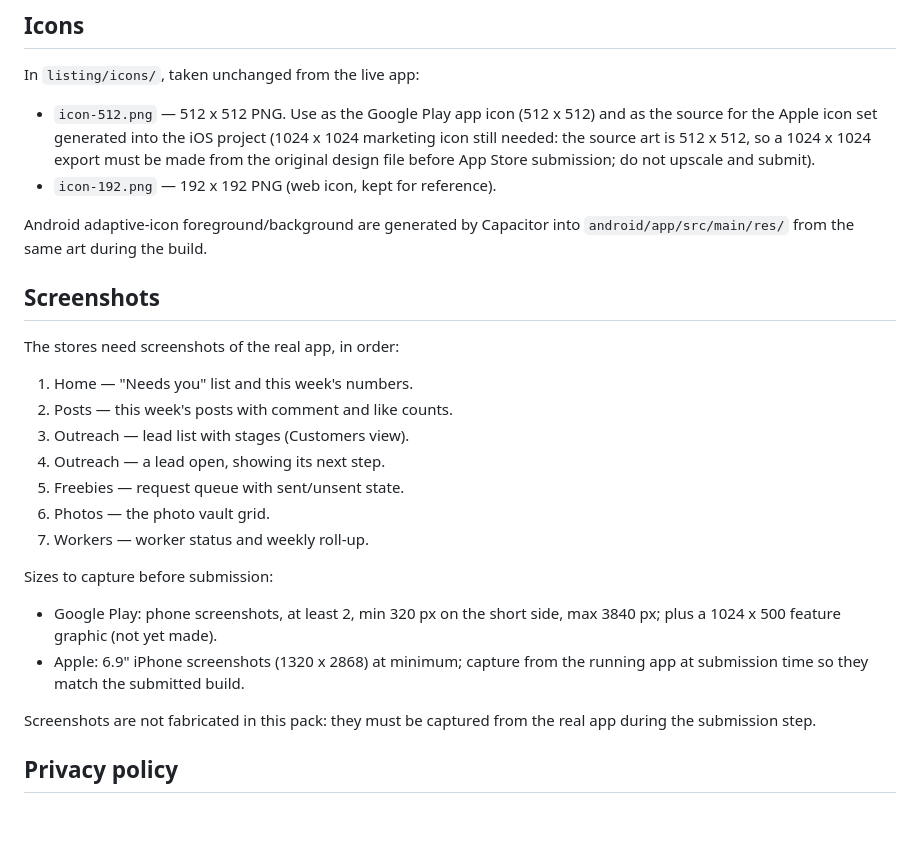
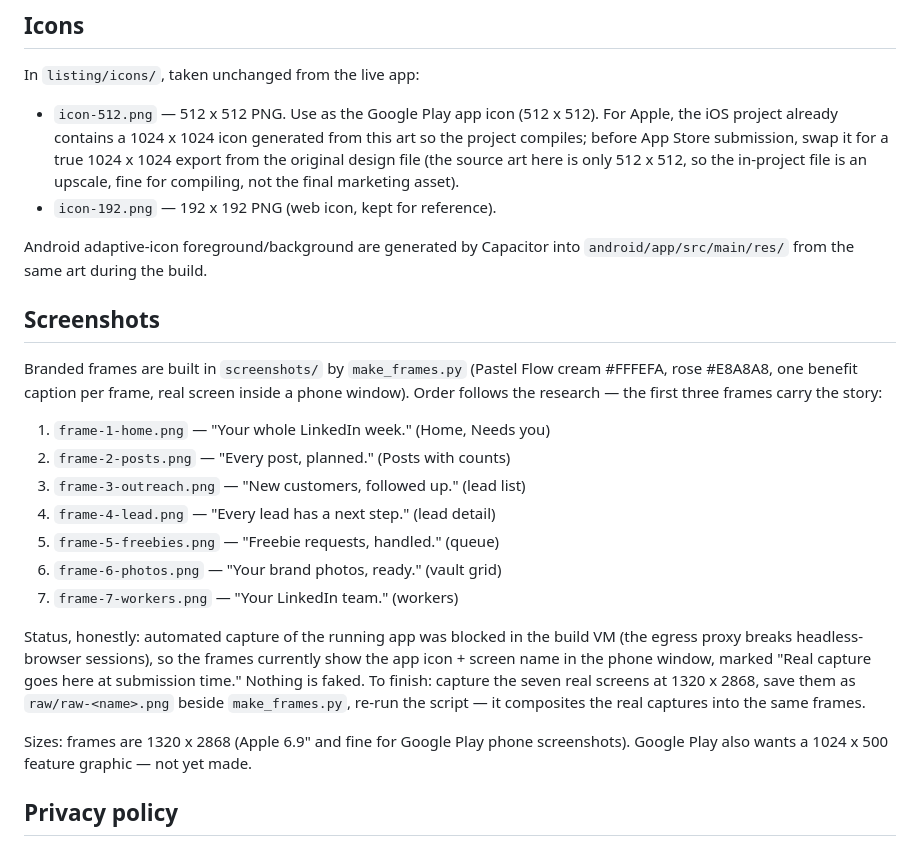
Before and after one commit to support897/linkedin-ceo-dashboard, a Markdown page: store/listing/LISTING.md, the part around one of its changes. Drawn GitHub-style; blank space fills up the shorter version.

```diff
--- a/store/listing/LISTING.md
+++ b/store/listing/LISTING.md
@@ -66,10 +106,12 @@ same day). All copy is plain and factual. Nothing here invents features.
 In `listing/icons/`, taken unchanged from the live app:
 
 - `icon-512.png` — 512 x 512 PNG. Use as the Google Play app icon
-  (512 x 512) and as the source for the Apple icon set generated into the
-  iOS project (1024 x 1024 marketing icon still needed: the source art is
-  512 x 512, so a 1024 x 1024 export must be made from the original design
-  file before App Store submission; do not upscale and submit).
+  (512 x 512). For Apple, the iOS project already contains a
+  1024 x 1024 icon generated from this art so the project compiles;
+  before App Store submission, swap it for a true 1024 x 1024 export
+  from the original design file (the source art here is only 512 x
+  512, so the in-project file is an upscale, fine for compiling, not
+  the final marketing asset).
 - `icon-192.png` — 192 x 192 PNG (web icon, kept for reference).
 
 Android adaptive-icon foreground/background are generated by Capacitor
@@ -77,25 +119,30 @@ into `android/app/src/main/res/` from the same art during the build.
 
 ## Screenshots
 
-The stores need screenshots of the real app, in order:
+Branded frames are built in `screenshots/` by `make_frames.py`
+(Pastel Flow cream #FFFEFA, rose #E8A8A8, one benefit caption per
+frame, real screen inside a phone window). Order follows the
+research — the first three frames carry the story:
 
-1. Home — "Needs you" list and this week's numbers.
-2. Posts — this week's posts with comment and like counts.
-3. Outreach — lead list with stages (Customers view).
-4. Outreach — a lead open, showing its next step.
-5. Freebies — request queue with sent/unsent state.
-6. Photos — the photo vault grid.
-7. Workers — worker status and weekly roll-up.
+1. `frame-1-home.png` — "Your whole LinkedIn week." (Home, Needs you)
+2. `frame-2-posts.png` — "Every post, planned." (Posts with counts)
+3. `frame-3-outreach.png` — "New customers, followed up." (lead list)
+4. `frame-4-lead.png` — "Every lead has a next step." (lead detail)
+5. `frame-5-freebies.png` — "Freebie requests, handled." (queue)
+6. `frame-6-photos.png` — "Your brand photos, ready." (vault grid)
+7. `frame-7-workers.png` — "Your LinkedIn team." (workers)
 
-Sizes to capture before submission:
+Status, honestly: automated capture of the running app was blocked in
+the build VM (the egress proxy breaks headless-browser sessions), so
+the frames currently show the app icon + screen name in the phone
+window, marked "Real capture goes here at submission time." Nothing
+is faked. To finish: capture the seven real screens at 1320 x 2868,
+save them as `raw/raw-<name>.png` beside `make_frames.py`, re-run the
+script — it composites the real captures into the same frames.
 
-- Google Play: phone screenshots, at least 2, min 320 px on the short
-  side, max 3840 px; plus a 1024 x 500 feature graphic (not yet made).
-- Apple: 6.9" iPhone screenshots (1320 x 2868) at minimum; capture from
-  the running app at submission time so they match the submitted build.
-
-Screenshots are not fabricated in this pack: they must be captured from
-the real app during the submission step.
+Sizes: frames are 1320 x 2868 (Apple 6.9" and fine for Google Play
+phone screenshots). Google Play also wants a 1024 x 500 feature
+graphic — not yet made.
 
 ## Privacy policy
 
```
Also changed, not shown: other parts of store/listing/LISTING.md (+55 -15 lines).
